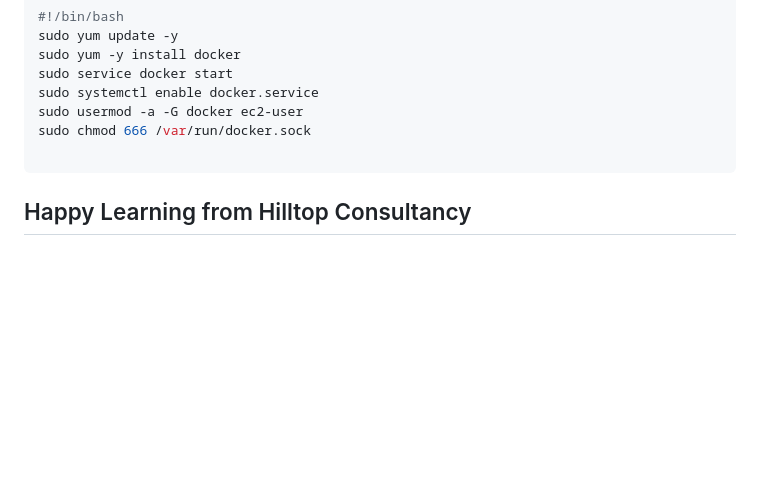
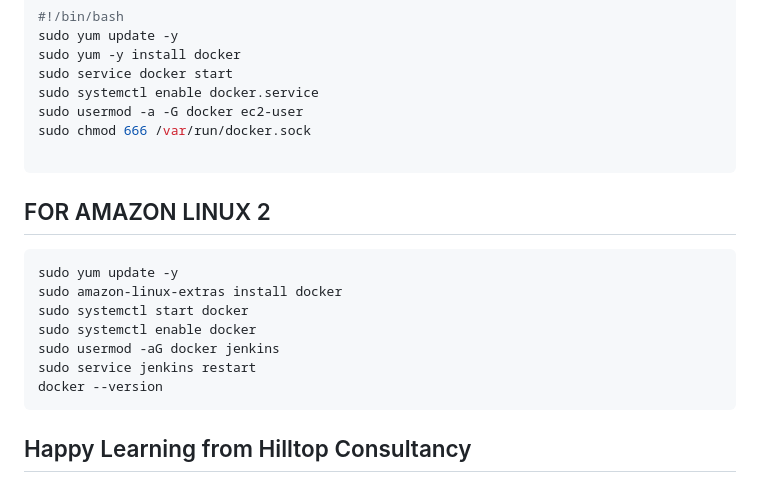
Before and after one commit to HILL-TOPCONSULTANCY/hilltop-docker-learning, a Markdown page: README.md, the part around the change. Rendered like a GitHub page; blank space fills up the shorter version.

`````diff
--- a/README.md
+++ b/README.md
@@ -79,4 +79,16 @@ sudo usermod -a -G docker ec2-user
 sudo chmod 666 /var/run/docker.sock
 
 ````
+
+
+## FOR AMAZON LINUX 2
+```sh
+sudo yum update -y
+sudo amazon-linux-extras install docker
+sudo systemctl start docker
+sudo systemctl enable docker
+sudo usermod -aG docker jenkins
+sudo service jenkins restart
+docker --version
+```
 ## Happy  Learning from Hilltop Consultancy
`````
